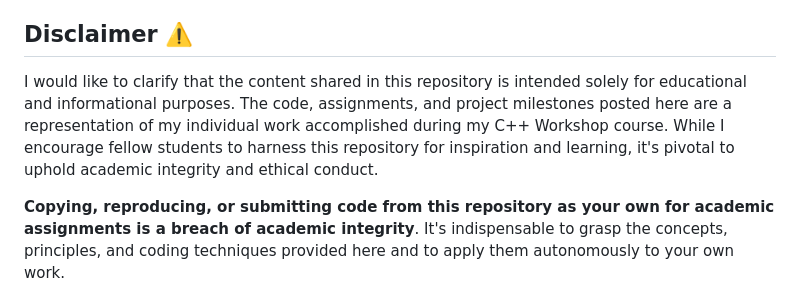
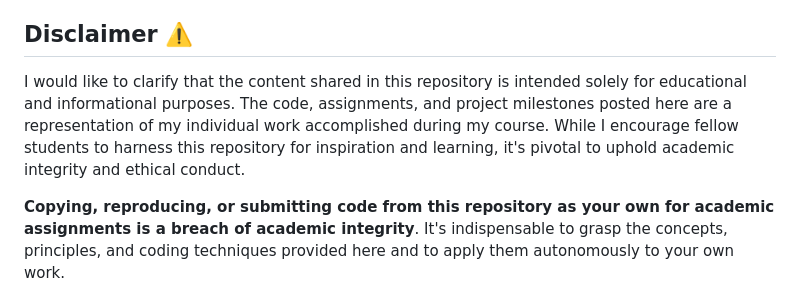
Before and after one commit to Kabir-Narula/WEB222-Seneca-College, a Markdown page: README.md, the part around the change. Rendered like a GitHub page.

```diff
--- a/README.md
+++ b/README.md
@@ -46,7 +46,7 @@ Feel free to use Discussions for:
 
 ## Disclaimer ⚠️
 
-I would like to clarify that the content shared in this repository is intended solely for educational and informational purposes. The code, assignments, and project milestones posted here are a representation of my individual work accomplished during my C++ Workshop course. While I encourage fellow students to harness this repository for inspiration and learning, it's pivotal to uphold academic integrity and ethical conduct.
+I would like to clarify that the content shared in this repository is intended solely for educational and informational purposes. The code, assignments, and project milestones posted here are a representation of my individual work accomplished during my  course. While I encourage fellow students to harness this repository for inspiration and learning, it's pivotal to uphold academic integrity and ethical conduct.
 
 **Copying, reproducing, or submitting code from this repository as your own for academic assignments is a breach of academic integrity**. It's indispensable to grasp the concepts, principles, and coding techniques provided here and to apply them autonomously to your own work.
 
```
